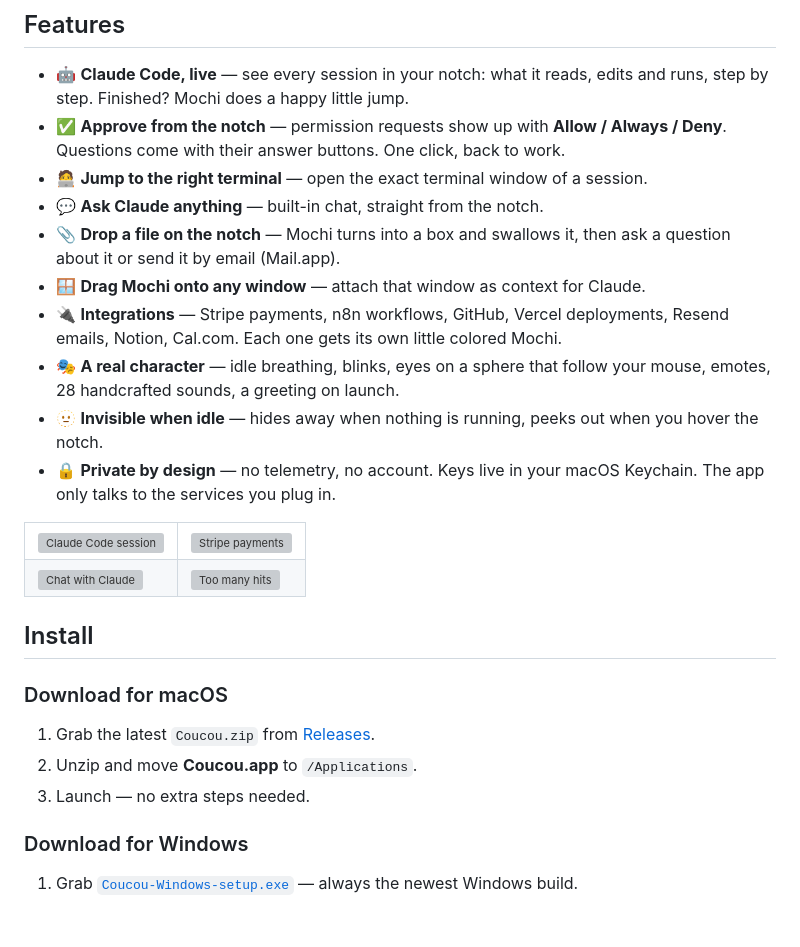
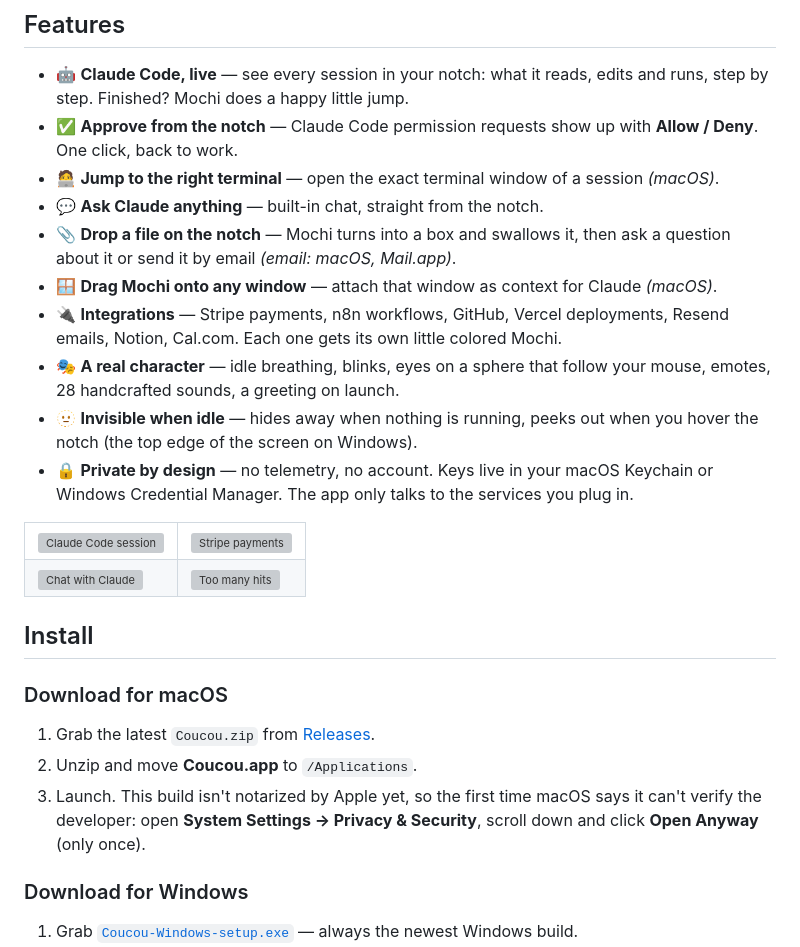
Before and after one commit to DaneliyaPavel/bipuu, a Markdown page: README.md, the part around one of its changes. Drawn GitHub-style; blank space fills up the shorter version; grey boxes are pictures that could not be loaded.

```diff
--- a/README.md
+++ b/README.md
@@ -31,15 +32,15 @@ Meet **Mochi**: a soft little squircle with big eyes that pops out of your notch
 ## Features
 
 - 🤖 **Claude Code, live** — see every session in your notch: what it reads, edits and runs, step by step. Finished? Mochi does a happy little jump.
-- ✅ **Approve from the notch** — permission requests show up with **Allow / Always / Deny**. Questions come with their answer buttons. One click, back to work.
-- 🧑‍💻 **Jump to the right terminal** — open the exact terminal window of a session.
+- ✅ **Approve from the notch** — Claude Code permission requests show up with **Allow / Deny**. One click, back to work.
+- 🧑‍💻 **Jump to the right terminal** — open the exact terminal window of a session *(macOS)*.
 - 💬 **Ask Claude anything** — built-in chat, straight from the notch.
-- 📎 **Drop a file on the notch** — Mochi turns into a box and swallows it, then ask a question about it or send it by email (Mail.app).
-- 🪟 **Drag Mochi onto any window** — attach that window as context for Claude.
+- 📎 **Drop a file on the notch** — Mochi turns into a box and swallows it, then ask a question about it or send it by email *(email: macOS, Mail.app)*.
+- 🪟 **Drag Mochi onto any window** — attach that window as context for Claude *(macOS)*.
 - 🔌 **Integrations** — Stripe payments, n8n workflows, GitHub, Vercel deployments, Resend emails, Notion, Cal.com. Each one gets its own little colored Mochi.
 - 🎭 **A real character** — idle breathing, blinks, eyes on a sphere that follow your mouse, emotes, 28 handcrafted sounds, a greeting on launch.
-- 🫥 **Invisible when idle** — hides away when nothing is running, peeks out when you hover the notch.
-- 🔒 **Private by design** — no telemetry, no account. Keys live in your macOS Keychain. The app only talks to the services you plug in.
+- 🫥 **Invisible when idle** — hides away when nothing is running, peeks out when you hover the notch (the top edge of the screen on Windows).
+- 🔒 **Private by design** — no telemetry, no account. Keys live in your macOS Keychain or Windows Credential Manager. The app only talks to the services you plug in.
 
 <table>
 <tr>
@@ -58,7 +59,7 @@ Meet **Mochi**: a soft little squircle with big eyes that pops out of your notch
 
 1. Grab the latest `Coucou.zip` from [Releases](https://github.com/Louis-CFM/coucou/releases).
 2. Unzip and move **Coucou.app** to `/Applications`.
-3. Launch — no extra steps needed.
+3. Launch. This build isn't notarized by Apple yet, so the first time macOS says it can't verify the developer: open **System Settings → Privacy & Security**, scroll down and click **Open Anyway** (only once).
 
 ### Download for Windows
 
```
Also changed, not shown: other parts of README.md (+19 -10 lines), windows/README.md (+3 -3 lines).
